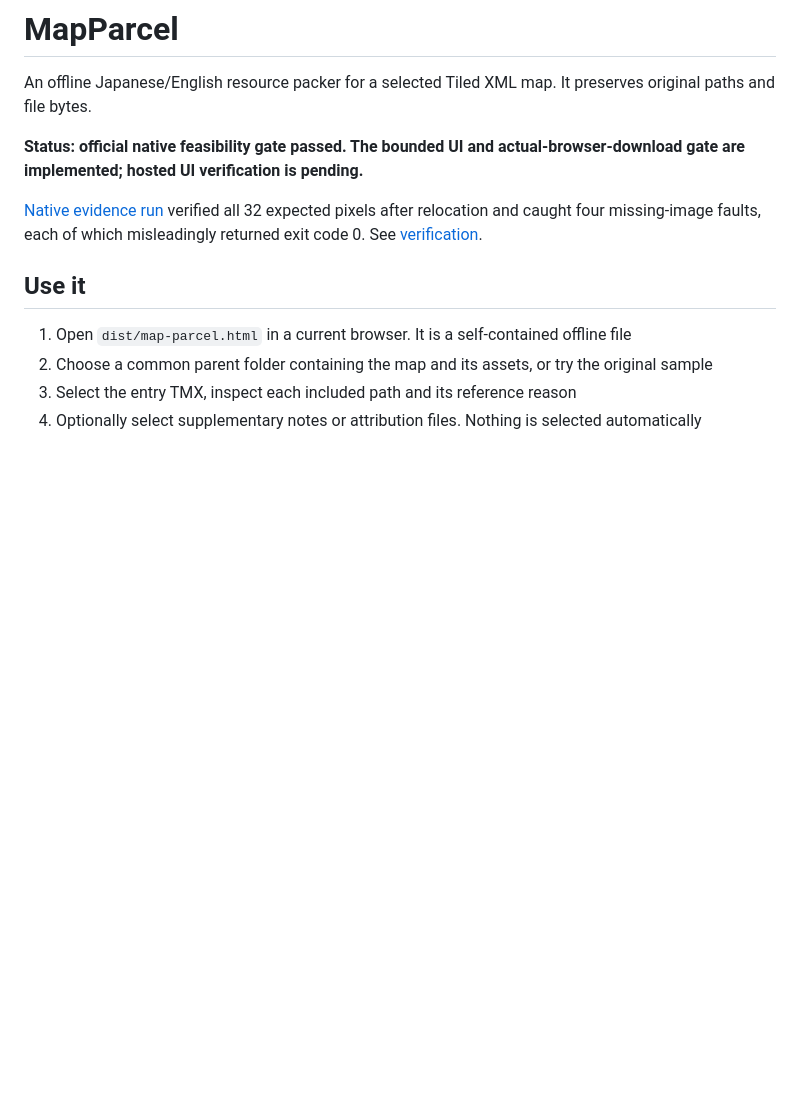
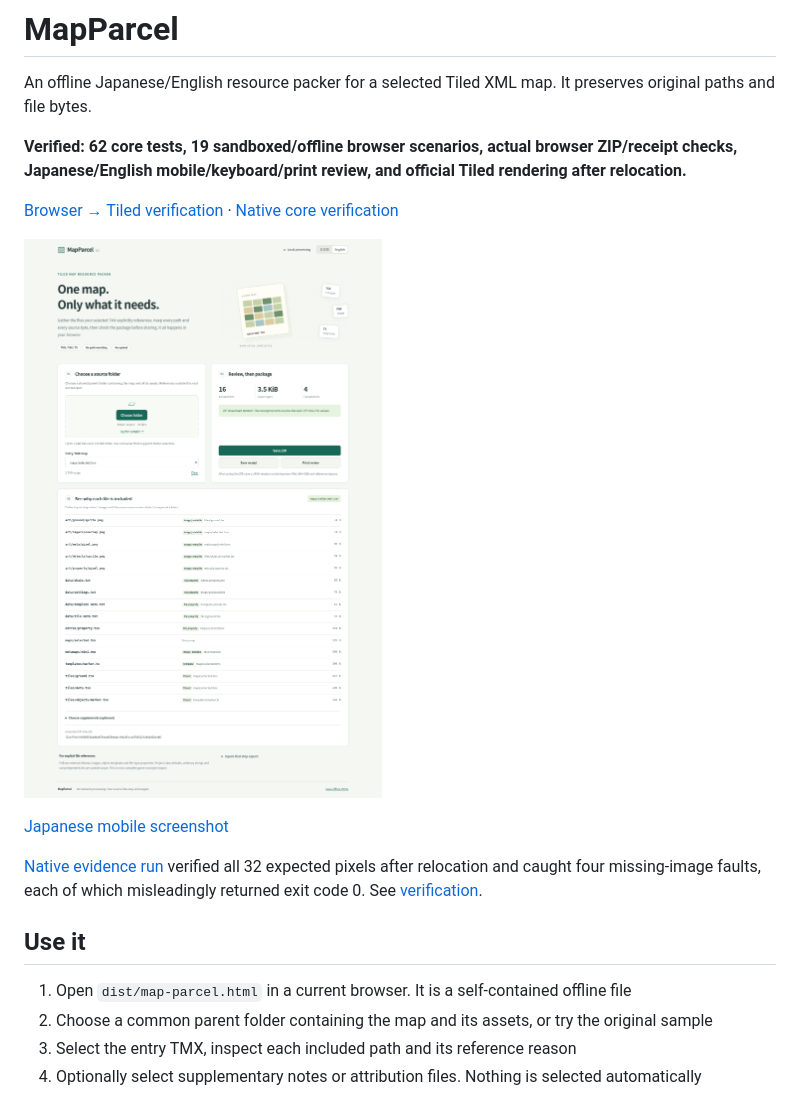
Before and after one commit to Masanori-Spec/map-parcel, a Markdown page: README.md, the part around the change. Drawn GitHub-style; pictures changed too: docs/evidence/desktop-en.png (added); blank space fills up the shorter version.

Commit message:
Document independently verified MapParcel UI and native closure

```diff
--- a/README.md
+++ b/README.md
@@ -2,7 +2,13 @@
 
 An offline Japanese/English resource packer for a selected Tiled XML map. It preserves original paths and file bytes.
 
-**Status: official native feasibility gate passed. The bounded UI and actual-browser-download gate are implemented; hosted UI verification is pending.**
+**Verified: 62 core tests, 19 sandboxed/offline browser scenarios, actual browser ZIP/receipt checks, Japanese/English mobile/keyboard/print review, and official Tiled rendering after relocation.**
+
+[Browser → Tiled verification](https://github.com/Masanori-Spec/map-parcel/actions/runs/37425815870) · [Native core verification](https://github.com/Masanori-Spec/map-parcel/actions/runs/37425815915)
+
+![MapParcel desktop review showing the selected map, 16 included files and reference reasons](docs/evidence/desktop-en.png)
+
+[Japanese mobile screenshot](docs/evidence/mobile-ja.png)
 
 [Native evidence run](https://github.com/Masanori-Spec/map-parcel/actions/runs/37422232310) verified all 32 expected pixels after relocation and caught four missing-image faults, each of which misleadingly returned exit code 0. See [verification](docs/verification.md).
 
```
Also changed, not shown: docs/verification.md (+18 -2 lines), docs/evidence/mobile-ja.png (added), 6 other files.
